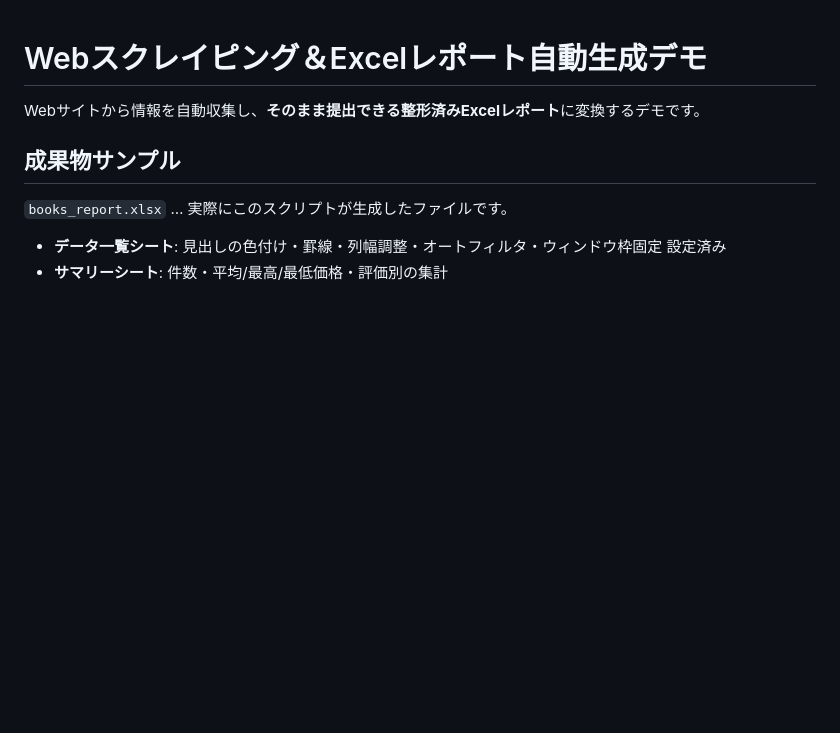
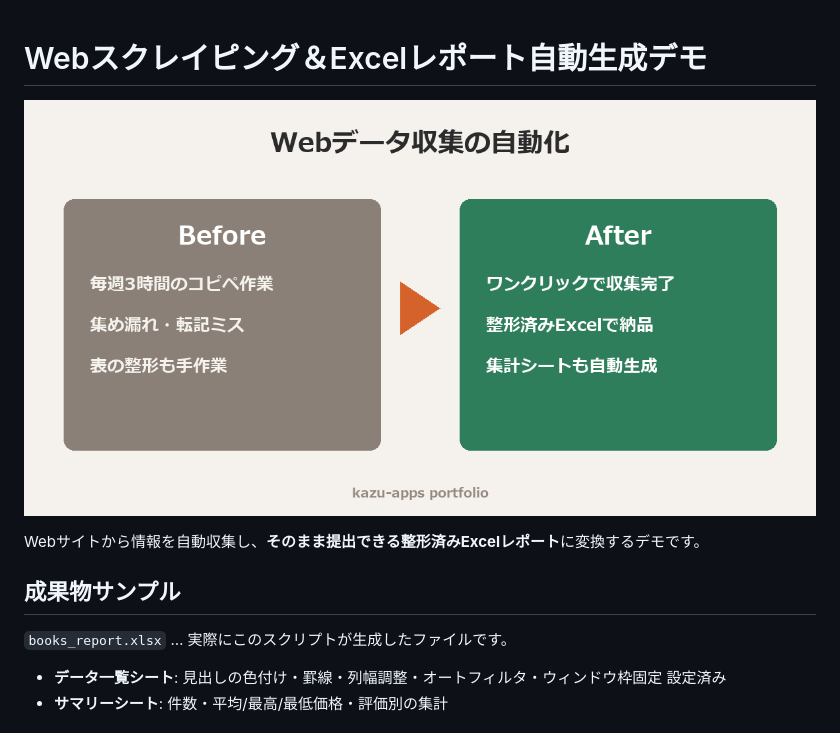
Before and after one commit to kazu-apps/portfolio, a Markdown page: scraping-demo/README.md, the part around the change. GitHub-like rendering; pictures changed too: scraping-demo/before_after.png (added); blank space fills up the shorter version.

```diff
--- a/scraping-demo/README.md
+++ b/scraping-demo/README.md
@@ -1,4 +1,6 @@
 # Webスクレイピング＆Excelレポート自動生成デモ
+
+![Before→After: 毎週3時間のコピペ作業が、ワンクリックの整形済みExcel納品に](before_after.png)
 
 Webサイトから情報を自動収集し、**そのまま提出できる整形済みExcelレポート**に変換するデモです。
 
```
Also changed, not shown: gas-automation-demo/README.md (+2 -0 lines), gas-automation-demo/before_after.png (added), 4 other files.
